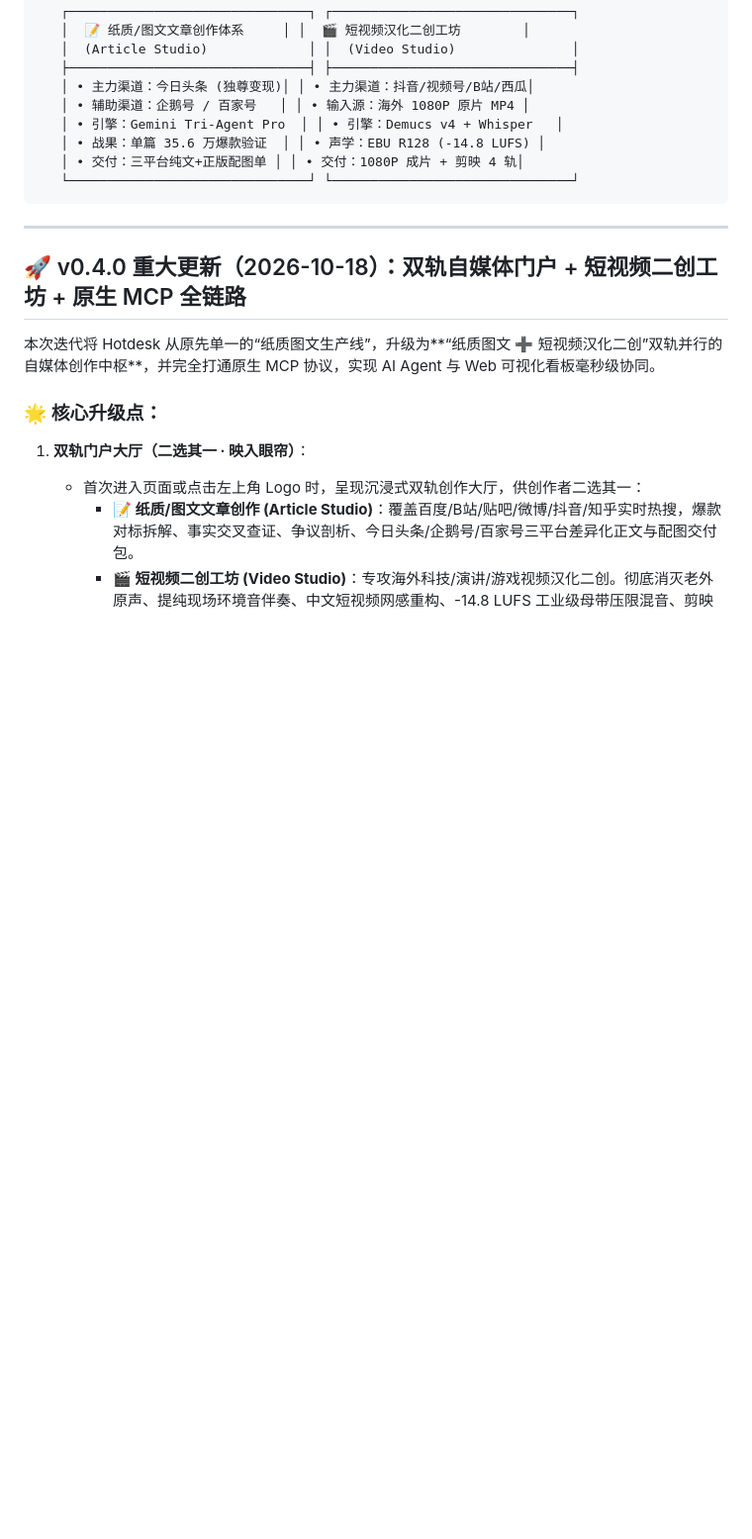
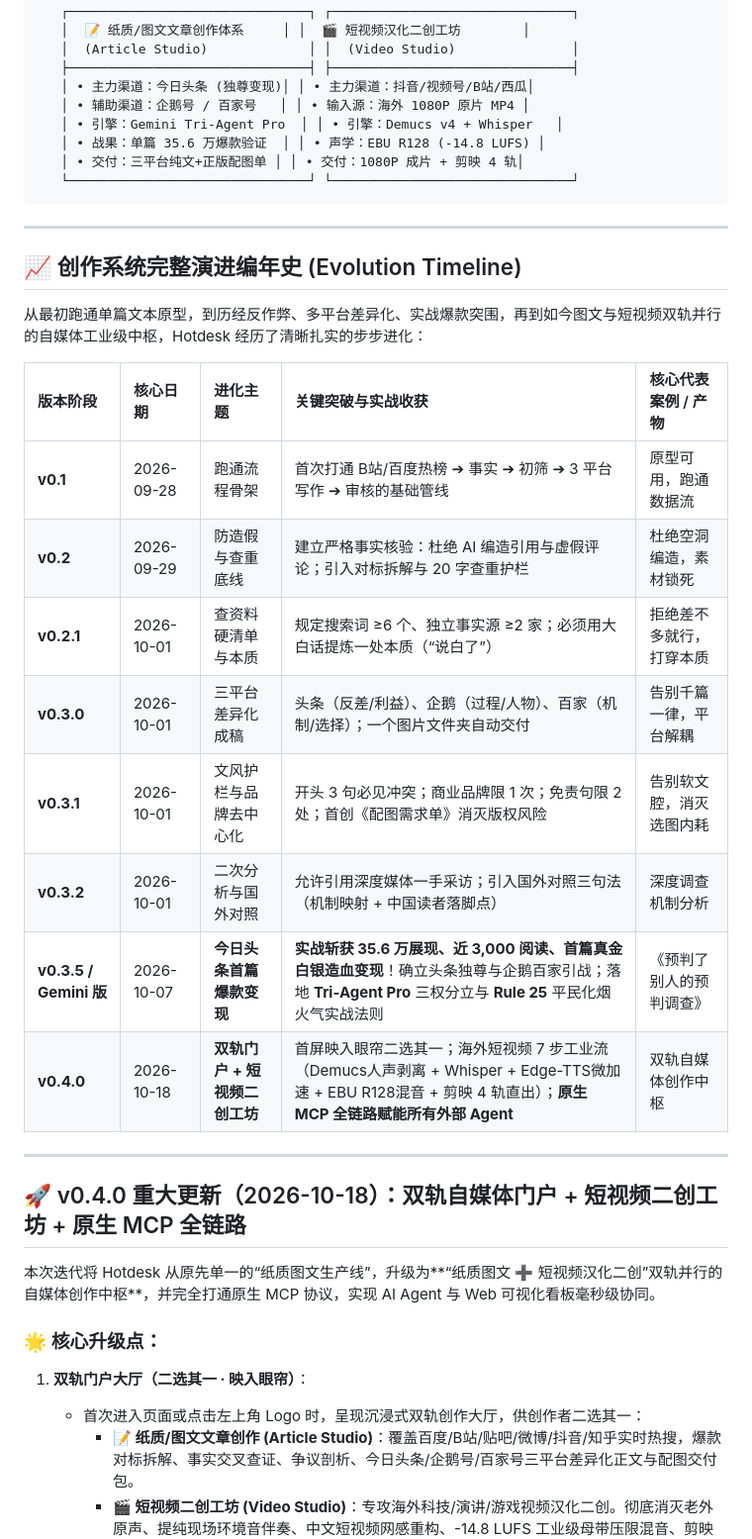
Before and after one commit to shangshang21/hotdesk, a Markdown page: README.md, the part around one of its changes. Shown at 99% size. Rendered like a GitHub page; blank space fills up the shorter version.

Commit message:
docs: enrich evolution chronicle from v0.1 to v0.4.0 preserving full iteration history

````diff
--- a/README.md
+++ b/README.md
@@ -25,6 +25,23 @@ Hotdesk 建立了两大在输入、处理、模型引擎与交付物上**完全
    │ • 交付：三平台纯文+正版配图单 │ │ • 交付：1080P 成片 + 剪映 4 轨│
    └───────────────────────────────┘ └───────────────────────────────┘
 ```
+
+---
+
+## 📈 创作系统完整演进编年史 (Evolution Timeline)
+
+从最初跑通单篇文本原型，到历经反作弊、多平台差异化、实战爆款突围，再到如今图文与短视频双轨并行的自媒体工业级中枢，Hotdesk 经历了清晰扎实的步步进化：
+
+| 版本阶段 | 核心日期 | 进化主题 | 关键突破与实战收获 | 核心代表案例 / 产物 |
+| :--- | :--- | :--- | :--- | :--- |
+| **v0.1** | 2026-09-28 | 跑通流程骨架 | 首次打通 B站/百度热榜 ➔ 事实 ➔ 初筛 ➔ 3 平台写作 ➔ 审核的基础管线 | 原型可用，跑通数据流 |
+| **v0.2** | 2026-09-29 | 防造假与查重底线 | 建立严格事实核验：杜绝 AI 编造引用与虚假评论；引入对标拆解与 20 字查重护栏 | 杜绝空洞编造，素材锁死 |
+| **v0.2.1** | 2026-10-01 | 查资料硬清单与本质 | 规定搜索词 ≥6 个、独立事实源 ≥2 家；必须用大白话提炼一处本质（“说白了”） | 拒绝差不多就行，打穿本质 |
+| **v0.3.0** | 2026-10-01 | 三平台差异化成稿 | 头条（反差/利益）、企鹅（过程/人物）、百家（机制/选择）；一个图片文件夹自动交付 | 告别千篇一律，平台解耦 |
+| **v0.3.1** | 2026-10-01 | 文风护栏与品牌去中心化 | 开头 3 句必见冲突；商业品牌限 1 次；免责句限 2 处；首创《配图需求单》消灭版权风险 | 告别软文腔，消灭选图内耗 |
+| **v0.3.2** | 2026-10-01 | 二次分析与国外对照 | 允许引用深度媒体一手采访；引入国外对照三句法（机制映射 + 中国读者落脚点） | 深度调查机制分析 |
+| **v0.3.5 / Gemini 版** | 2026-10-07 | **今日头条首篇爆款变现** | **实战斩获 35.6 万展现、近 3,000 阅读、首篇真金白银造血变现**！确立头条独尊与企鹅百家引战；落地 **Tri-Agent Pro** 三权分立与 **Rule 25** 平民化烟火气实战法则 | 《预判了别人的预判调查》 |
+| **v0.4.0** | 2026-10-18 | **双轨门户 + 短视频二创工坊** | 首屏映入眼帘二选其一；海外短视频 7 步工业流（Demucs人声剥离 + Whisper + Edge-TTS微加速 + EBU R128混音 + 剪映 4 轨直出）；**原生 MCP 全链路赋能所有外部 Agent** | 双轨自媒体创作中枢 |
 
 ---
 
````
Also changed, not shown: other parts of README.md (+31 -0 lines).
